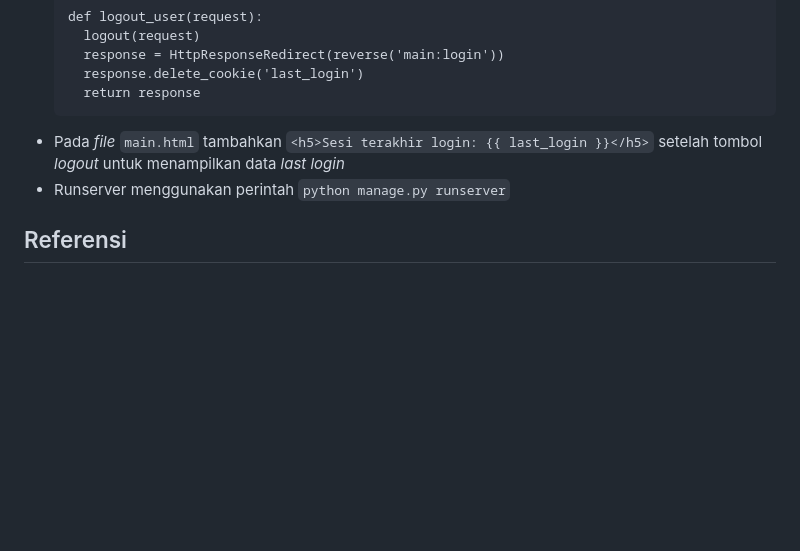
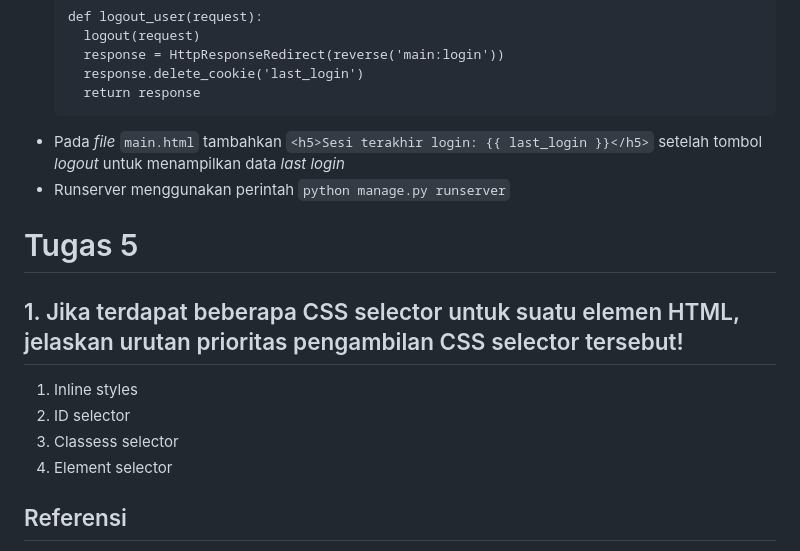
Before and after one commit to kirbywoo/sayur-shop, a Markdown page: README.md, the part around the change. Drawn GitHub-style; blank space fills up the shorter version.

```diff
--- a/README.md
+++ b/README.md
@@ -513,6 +513,12 @@ Beberapa risiko potensial terkait dengan cookie:
 - Pada *file* `main.html` tambahkan `<h5>Sesi terakhir login: {{ last_login }}</h5>` setelah tombol *logout* untuk menampilkan data *last login*
 - Runserver menggunakan perintah `python manage.py runserver`
 
+# Tugas 5
+## 1. Jika terdapat beberapa CSS selector untuk suatu elemen HTML, jelaskan urutan prioritas pengambilan CSS selector tersebut!
+1. Inline styles
+2. ID selector
+3. Classess selector
+4. Element selector
 ## Referensi
 * DEV. (2021). _Django Web Framework (Python)_. Diakses pada 10 September 2024, dari https://dev.to/ivanadokic/django-web-framework-python-ebn
 * Niagahoster. (2022). _Belajar Django, Framework Python yang Kian Populer_. Diakses pada 10 September 2024, dari [https://dev.to/ivanadokic/django-web-framework-python-ebn](https://www.niagahoster.co.id/blog/django-framework/)
```
